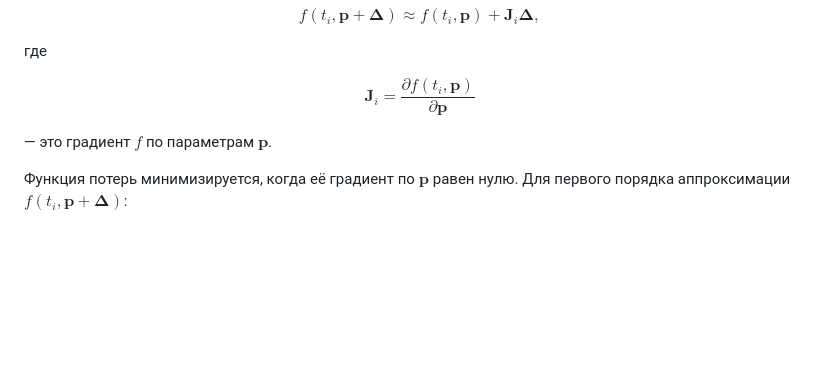
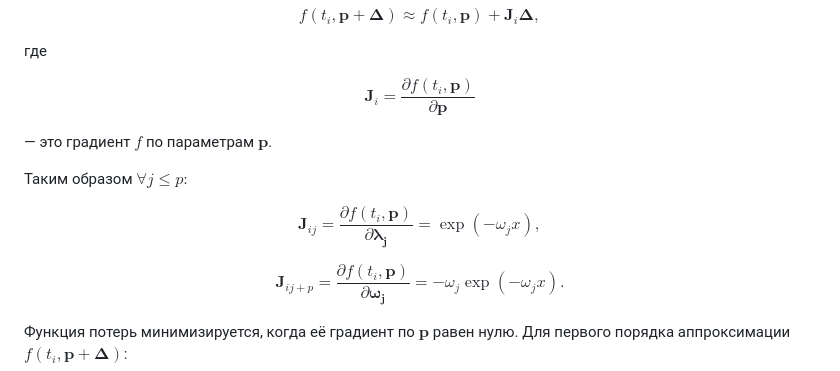
Before and after one commit to Nekson228/ExponentialRegression, a Markdown page: README_RU.md, the part around the change. Rendered like a GitHub page; blank space fills up the shorter version.

Commit message:
README tweaks

```diff
--- a/README_RU.md
+++ b/README_RU.md
@@ -54,6 +54,16 @@ $$
 
 — это градиент $f$ по параметрам $\mathbf{p}$.
 
+Таким образом $\forall j\le p:$
+
+$$
+\mathbf{J}_{ij}=\frac{\partial f\left (t_i,  \mathbf{p}\right )}{\partial  \mathbf{\lambda_j}} = \exp(-\omega_jx),
+$$
+
+$$
+\mathbf{J}_{ij+p}=\frac{\partial f\left (t_i,  \mathbf{p}\right )}{\partial  \mathbf{\omega_j}} = -\omega_j\exp(-\omega_jx).
+$$
+
 Функция потерь минимизируется, когда её градиент по $\textbf{p}$ равен нулю. Для первого порядка аппроксимации $f\left (t_i,  \mathbf{p} + \boldsymbol\Delta\right )$:
 
 $$
```
Also changed, not shown: README.md (+13 -3 lines).
